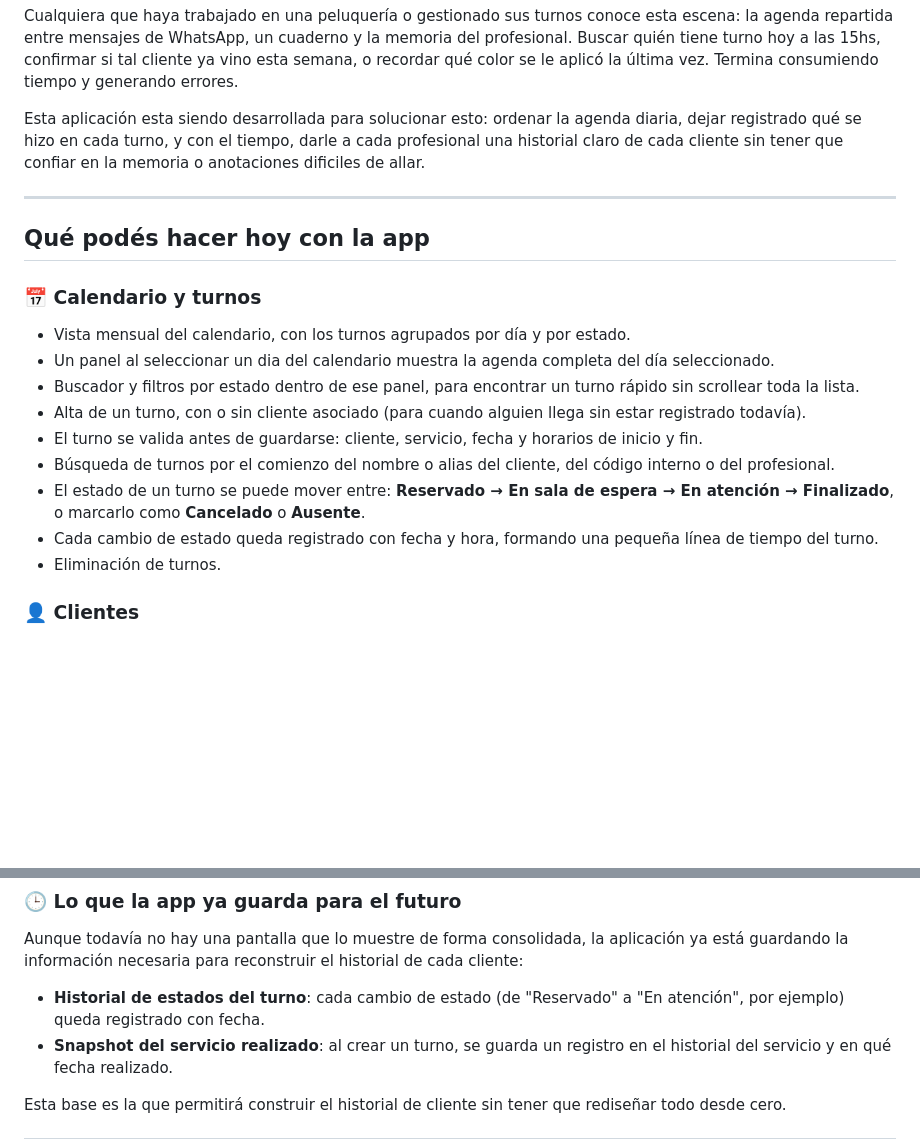
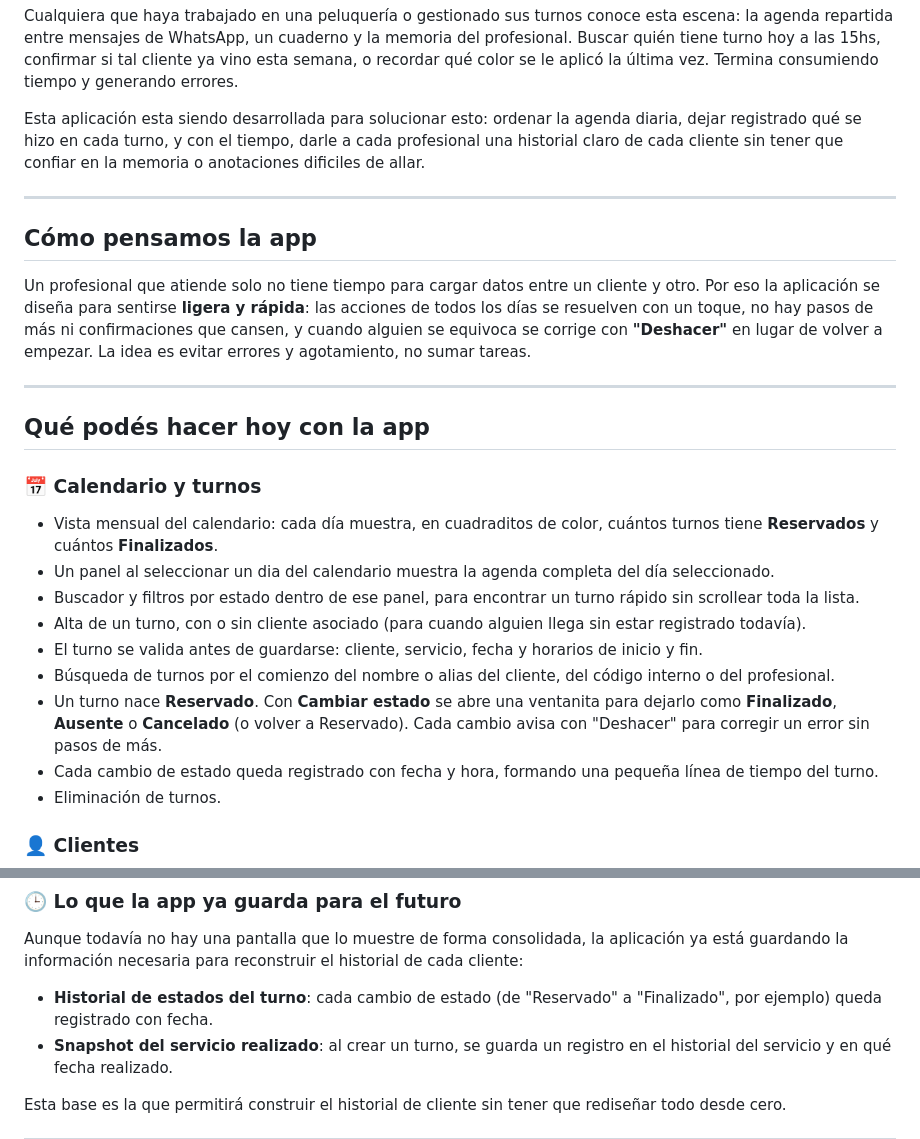
Before and after one commit to EstebanRsh/Peluqueria, a Markdown page: README.md, 2 parts joined by grey strips. GitHub-like rendering; blank space fills up the shorter version.

Commit message:
docs: actualizacion de readme.md

```diff
--- a/README.md
+++ b/README.md
@@ -25,17 +25,23 @@ Esta aplicación esta siendo desarrollada para solucionar esto: ordenar la agend
 
 ---
 
+## Cómo pensamos la app
+
+Un profesional que atiende solo no tiene tiempo para cargar datos entre un cliente y otro. Por eso la aplicación se diseña para sentirse **ligera y rápida**: las acciones de todos los días se resuelven con un toque, no hay pasos de más ni confirmaciones que cansen, y cuando alguien se equivoca se corrige con **"Deshacer"** en lugar de volver a empezar. La idea es evitar errores y agotamiento, no sumar tareas.
+
+---
+
 ## Qué podés hacer hoy con la app
 
 ### 📅 Calendario y turnos
 
-- Vista mensual del calendario, con los turnos agrupados por día y por estado.
+- Vista mensual del calendario: cada día muestra, en cuadraditos de color, cuántos turnos tiene **Reservados** y cuántos **Finalizados**.
 - Un panel al seleccionar un dia del calendario muestra la agenda completa del día seleccionado.
 - Buscador y filtros por estado dentro de ese panel, para encontrar un turno rápido sin scrollear toda la lista.
 - Alta de un turno, con o sin cliente asociado (para cuando alguien llega sin estar registrado todavía).
 - El turno se valida antes de guardarse: cliente, servicio, fecha y horarios de inicio y fin.
 - Búsqueda de turnos por el comienzo del nombre o alias del cliente, del código interno o del profesional.
-- El estado de un turno se puede mover entre: **Reservado → En sala de espera → En atención → Finalizado**, o marcarlo como **Cancelado** o **Ausente**.
+- Un turno nace **Reservado**. Con **Cambiar estado** se abre una ventanita para dejarlo como **Finalizado**, **Ausente** o **Cancelado** (o volver a Reservado). Cada cambio avisa con "Deshacer" para corregir un error sin pasos de más.
 - Cada cambio de estado queda registrado con fecha y hora, formando una pequeña línea de tiempo del turno.
 - Eliminación de turnos.
 
@@ -58,7 +64,7 @@ Esta aplicación esta siendo desarrollada para solucionar esto: ordenar la agend
 
 Aunque todavía no hay una pantalla que lo muestre de forma consolidada, la aplicación ya está guardando la información necesaria para reconstruir el historial de cada cliente:
 
-- **Historial de estados del turno**: cada cambio de estado (de "Reservado" a "En atención", por ejemplo) queda registrado con fecha.
+- **Historial de estados del turno**: cada cambio de estado (de "Reservado" a "Finalizado", por ejemplo) queda registrado con fecha.
 - **Snapshot del servicio realizado**: al crear un turno, se guarda un registro en el historial del servicio y en qué fecha realizado.
 
 Esta base es la que permitirá construir el historial de cliente sin tener que rediseñar todo desde cero.
```
